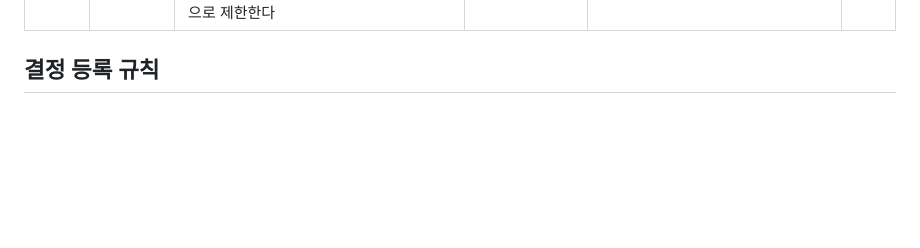
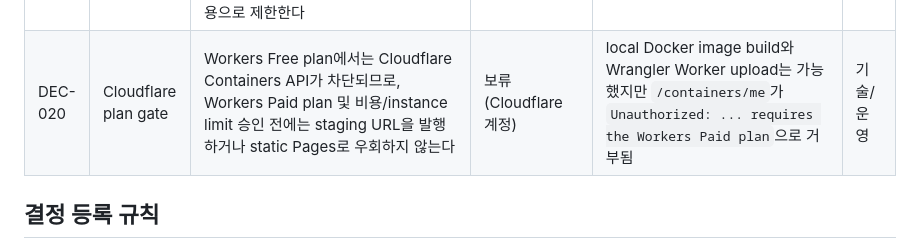
Before and after one commit to choiwjun/stock, a Markdown page: docs/planning/decision-log.md, the part around the change. Rendered like a GitHub page; blank space fills up the shorter version.

Commit message:
docs: record Cloudflare containers plan gate

```diff
--- a/docs/planning/decision-log.md
+++ b/docs/planning/decision-log.md
@@ -23,6 +23,7 @@
 | DEC-017 | 리서치 기반 재설계 | `EVIDENCE TAPE / 근거 우선 리서치 데스크`: 반복 카드 대신 Market Pulse→Movers→Flow/Table, 종목은 Stock Identity→Quote Lead→ChartWithTable→Evidence Panels. paper canvas·ink chrome·강한 display type·tabular figures·규칙선·실제 데이터 그래픽을 사용 | 제안 (superseded, 2026-09-19) | 국내·글로벌 주식 UX 및 AOI Alpha 비교 조사 결과. AOI의 hero/외형과 Bloomberg/TradingView 클리셰는 복제하지 않고, 근거·신선도·판단 흐름을 제품 고유 언어로 만든다 | 제품/디자인 |
 | DEC-018 | Chainx-inspired 시각 전환 | Chainx – Stock Investment의 상단 market ticker·데스크톱 sidebar·강한 KPI·dark widget grid·chart toolbar·purple interaction accent를 참고해 `Chainx-inspired EVIDENCE DESK / 다크 투자 리서치 커맨드센터`로 전환한다. Chainx의 포트폴리오·잔고·매수 기능은 가져오지 않으며, 국내 개별주식·근거·freshness·권한 계약과 상승 레드/하락 블루를 유지한다 | 승인 (사용자, 2026-09-20) | 기존 light/paper 화면이 사용자의 기대보다 촌스럽다는 피드백. 원본 디자인의 자산·카피 복제는 금지하고 정보 구조와 시각 원칙만 재해석한다 | 제품/디자인 |
 | DEC-019 | staging 배포 대상 | Neon 신규 프로젝트 `stock-research`(project `flat-surf-27471705`, AWS Asia Pacific 1 Singapore)를 생성하고, 기존 `market-dashboard` Pages 프로젝트는 보존한다. 단기 검증은 Cloudflare Container + Node sandbox runtime을 사용하며 Neon JSON snapshot은 staging 전용으로 제한한다 | 승인 (사용자, 2026-09-20) | 현재 Node `http`/SSE runtime을 Pages에 그대로 올리면 API가 동작하지 않는다. 실제 provider·auth·payment·domain repository가 승인되기 전 production 배포를 금지한다 | 기술/운영 |
+| DEC-020 | Cloudflare plan gate | Workers Free plan에서는 Cloudflare Containers API가 차단되므로, Workers Paid plan 및 비용/instance limit 승인 전에는 staging URL을 발행하거나 static Pages로 우회하지 않는다 | 보류 (Cloudflare 계정) | local Docker image build와 Wrangler Worker upload는 가능했지만 `/containers/me`가 `Unauthorized: ... requires the Workers Paid plan`으로 거부됨 | 기술/운영 |
 
 ## 결정 등록 규칙
 
```
Also changed, not shown: docs/implementation-status.md (+1 -1 lines), docs/planning/14-deployment-plan.md (+3 -2 lines).
